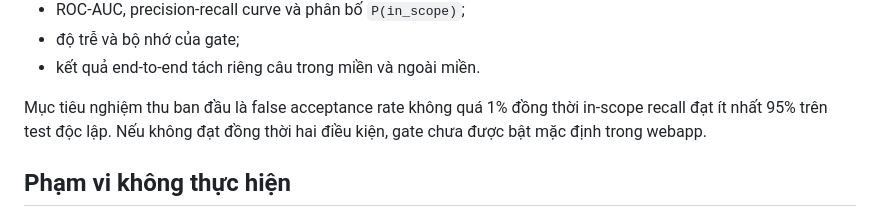
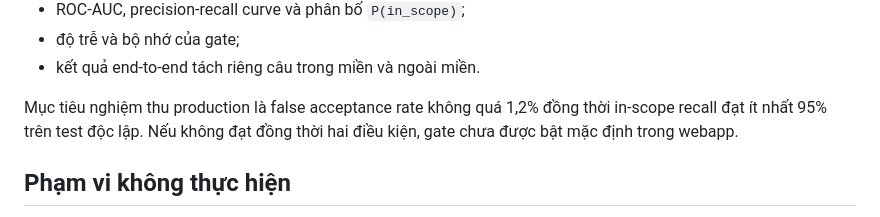
Before and after one commit to vpthinh19/ontology-chatbot, a Markdown page: docs/specs/2026-07-28-phobert-domain-gate-design.md, the part around the change. Drawn GitHub-style.

```diff
--- a/docs/specs/2026-07-28-phobert-domain-gate-design.md
+++ b/docs/specs/2026-07-28-phobert-domain-gate-design.md
@@ -103,7 +103,7 @@ Báo cáo tối thiểu gồm:
 - độ trễ và bộ nhớ của gate;
 - kết quả end-to-end tách riêng câu trong miền và ngoài miền.
 
-Mục tiêu nghiệm thu ban đầu là false acceptance rate không quá 1% đồng thời
+Mục tiêu nghiệm thu production là false acceptance rate không quá 1,2% đồng thời
 in-scope recall đạt ít nhất 95% trên test độc lập. Nếu không đạt đồng thời hai
 điều kiện, gate chưa được bật mặc định trong webapp.
 
```
Also changed, not shown: docs/specs/2026-07-28-ct2-domain-gate-runtime.md (added, +145 -0 lines).
